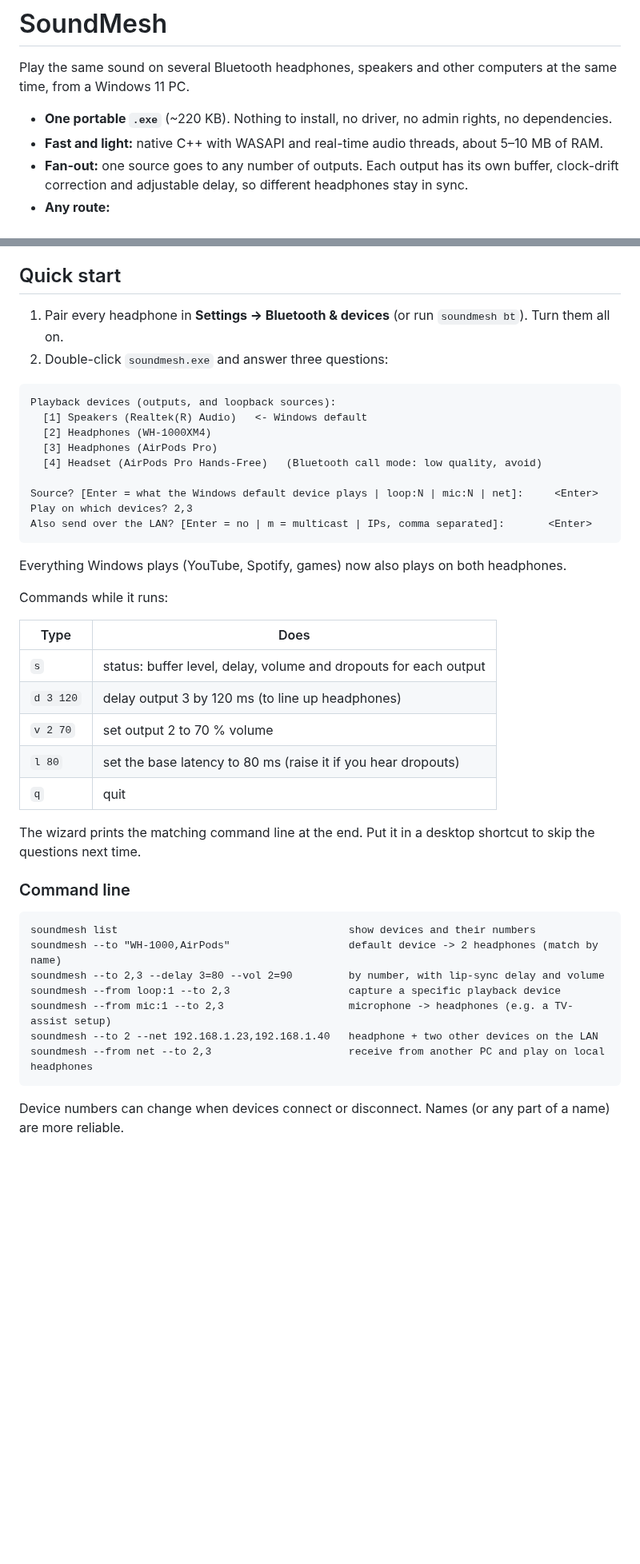
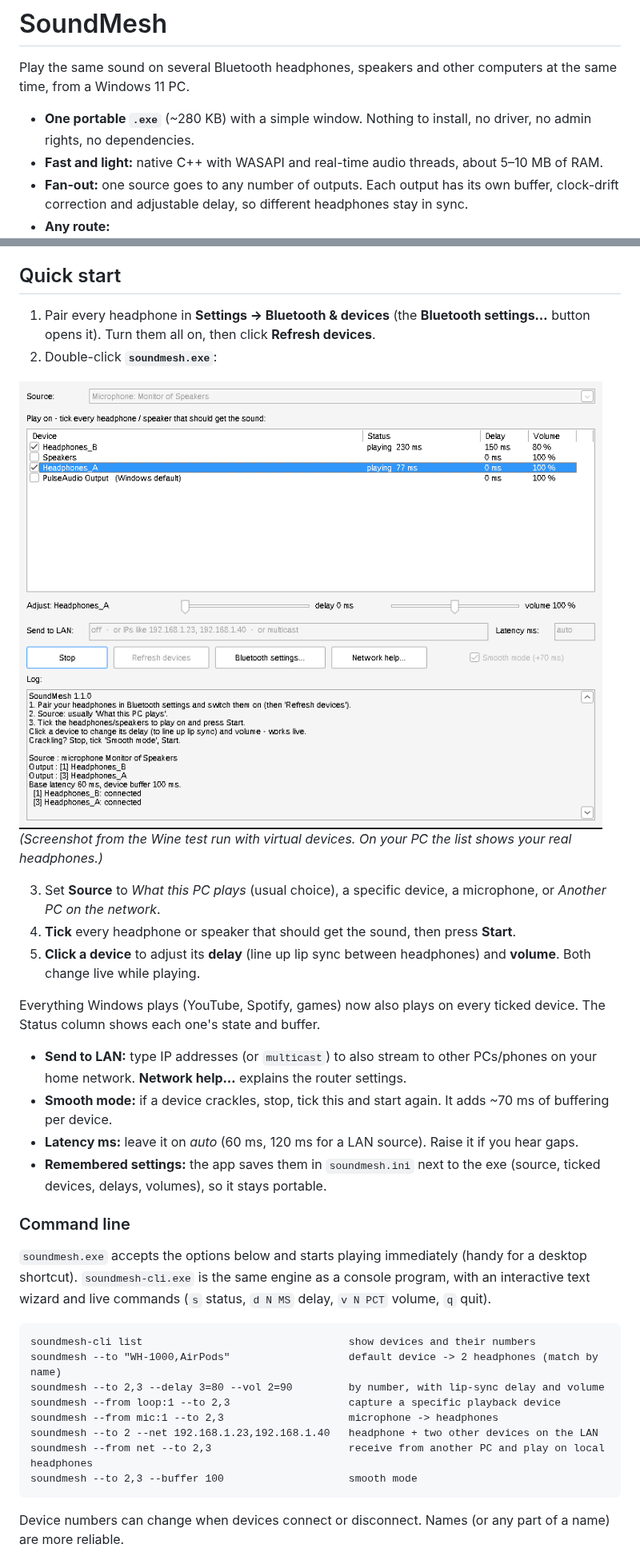
Before and after one commit to genmnz/creatives, a Markdown page: soundmesh/README.md, 2 parts joined by grey strips. Shown at 80% size. GitHub-like rendering; pictures changed too: soundmesh/docs/screenshot.png (added); blank space fills up the shorter version.

````diff
--- a/soundmesh/README.md
+++ b/soundmesh/README.md
@@ -2,7 +2,7 @@
 
 Play the same sound on several Bluetooth headphones, speakers and other computers at the same time, from a Windows 11 PC.
 
-- **One portable `.exe`** (~220 KB). Nothing to install, no driver, no admin rights, no dependencies.
+- **One portable `.exe`** (~280 KB) with a simple window. Nothing to install, no driver, no admin rights, no dependencies.
 - **Fast and light:** native C++ with WASAPI and real-time audio threads, about 5–10 MB of RAM.
 - **Fan-out:** one source goes to any number of outputs. Each output has its own buffer, clock-drift correction and adjustable delay, so different headphones stay in sync.
 - **Any route:**
@@ -13,45 +13,36 @@ Play the same sound on several Bluetooth headphones, speakers and other computer
 
 ## Quick start
 
-1. Pair every headphone in **Settings → Bluetooth & devices** (or run `soundmesh bt`). Turn them all on.
-2. Double-click `soundmesh.exe` and answer three questions:
+1. Pair every headphone in **Settings → Bluetooth & devices** (the **Bluetooth settings…** button opens it). Turn them all on, then click **Refresh devices**.
+2. Double-click **`soundmesh.exe`**:
 
-```
-Playback devices (outputs, and loopback sources):
-  [1] Speakers (Realtek(R) Audio)   <- Windows default
-  [2] Headphones (WH-1000XM4)
-  [3] Headphones (AirPods Pro)
-  [4] Headset (AirPods Pro Hands-Free)   (Bluetooth call mode: low quality, avoid)
+![SoundMesh window](docs/screenshot.png)
+*(Screenshot from the Wine test run with virtual devices. On your PC the list shows your real headphones.)*
 
-Source? [Enter = what the Windows default device plays | loop:N | mic:N | net]:     <Enter>
-Play on which devices? 2,3
-Also send over the LAN? [Enter = no | m = multicast | IPs, comma separated]:       <Enter>
-```
+3. Set **Source** to *What this PC plays* (usual choice), a specific device, a microphone, or *Another PC on the network*.
+4. **Tick** every headphone or speaker that should get the sound, then press **Start**.
+5. **Click a device** to adjust its **delay** (line up lip sync between headphones) and **volume**. Both change live while playing.
 
-Everything Windows plays (YouTube, Spotify, games) now also plays on both headphones.
+Everything Windows plays (YouTube, Spotify, games) now also plays on every ticked device. The Status column shows each one's state and buffer.
 
-Commands while it runs:
-
-| Type | Does |
-|---|---|
-| `s` | status: buffer level, delay, volume and dropouts for each output |
-| `d 3 120` | delay output 3 by 120 ms (to line up headphones) |
-| `v 2 70` | set output 2 to 70 % volume |
-| `l 80` | set the base latency to 80 ms (raise it if you hear dropouts) |
-| `q` | quit |
-
-The wizard prints the matching command line at the end. Put it in a desktop shortcut to skip the questions next time.
+- **Send to LAN:** type IP addresses (or `multicast`) to also stream to other PCs/phones on your home network. **Network help…** explains the router settings.
+- **Smooth mode:** if a device crackles, stop, tick this and start again. It adds ~70 ms of buffering per device.
+- **Latency ms:** leave it on *auto* (60 ms, 120 ms for a LAN source). Raise it if you hear gaps.
+- **Remembered settings:** the app saves them in `soundmesh.ini` next to the exe (source, ticked devices, delays, volumes), so it stays portable.
 
 ### Command line
 
+`soundmesh.exe` accepts the options below and starts playing immediately (handy for a desktop shortcut). `soundmesh-cli.exe` is the same engine as a console program, with an interactive text wizard and live commands (`s` status, `d N MS` delay, `v N PCT` volume, `q` quit).
+
 ```
-soundmesh list                                     show devices and their numbers
+soundmesh-cli list                                 show devices and their numbers
 soundmesh --to "WH-1000,AirPods"                   default device -> 2 headphones (match by name)
 soundmesh --to 2,3 --delay 3=80 --vol 2=90         by number, with lip-sync delay and volume
 soundmesh --from loop:1 --to 2,3                   capture a specific playback device
-soundmesh --from mic:1 --to 2,3                    microphone -> headphones (e.g. a TV-assist setup)
+soundmesh --from mic:1 --to 2,3                    microphone -> headphones
 soundmesh --to 2 --net 192.168.1.23,192.168.1.40   headphone + two other devices on the LAN
 soundmesh --from net --to 2,3                      receive from another PC and play on local headphones
+soundmesh --to 2,3 --buffer 100                    smooth mode
 ```
 
 Device numbers can change when devices connect or disconnect. Names (or any part of a name) are more reliable.
````
Also changed, not shown: other parts of soundmesh/README.md (+6 -5 lines), 10 other files.
